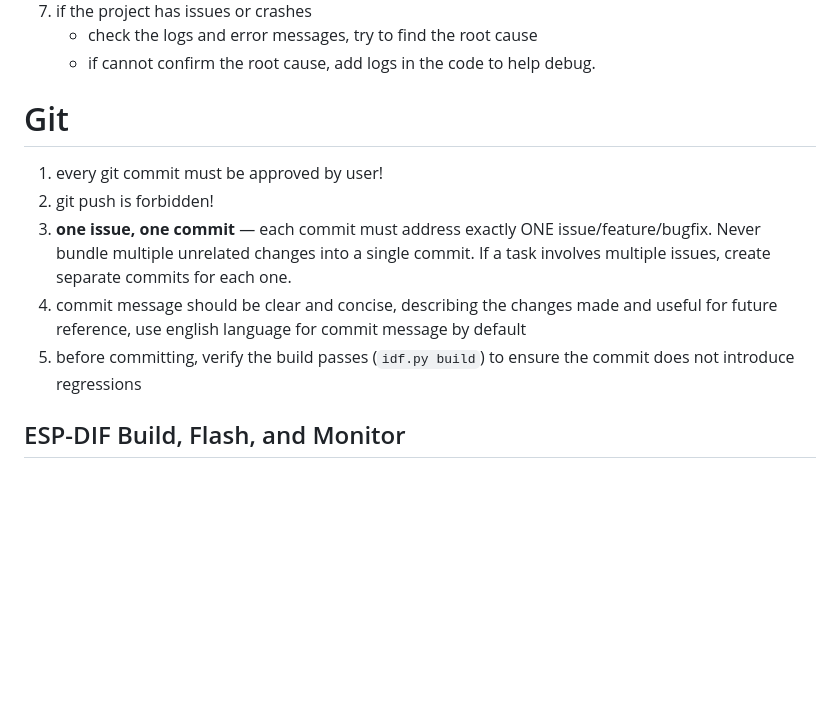
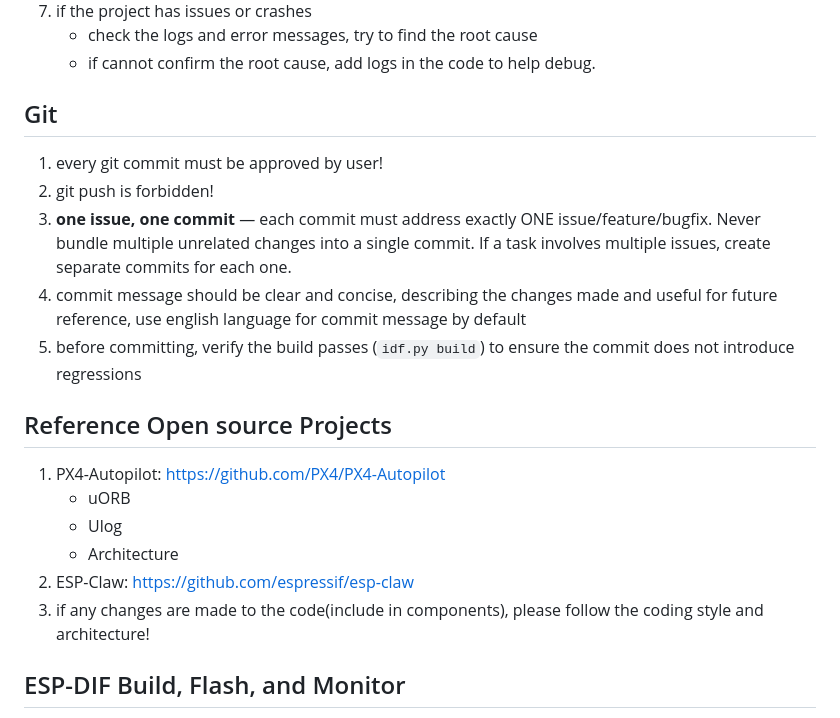
Before and after one commit to huanglilong/esp32p4_monitor, a Markdown page: .github/copilot-instructions.md, the part around the change. Drawn GitHub-style; blank space fills up the shorter version.

Commit message:
[copilot] add rule for open source projects

```diff
--- a/.github/copilot-instructions.md
+++ b/.github/copilot-instructions.md
@@ -15,12 +15,20 @@
     - check the logs and error messages, try to find the root cause
     - if cannot confirm the root cause, add logs in the code to help debug.
 
-# Git
+## Git
 1. every git commit must be approved by user!
 2. git push is forbidden!
 3. **one issue, one commit** — each commit must address exactly ONE issue/feature/bugfix. Never bundle multiple unrelated changes into a single commit. If a task involves multiple issues, create separate commits for each one.
 4. commit message should be clear and concise, describing the changes made and useful for future reference, use english language for commit message by default
 5. before committing, verify the build passes (`idf.py build`) to ensure the commit does not introduce regressions
+
+## Reference Open source Projects
+1. PX4-Autopilot: https://github.com/PX4/PX4-Autopilot
+    - uORB
+    - Ulog
+    - Architecture
+2. ESP-Claw: https://github.com/espressif/esp-claw
+3. if any changes are made to the code(include in components), please follow the coding style and architecture!
 
 ## ESP-DIF Build, Flash, and Monitor
 1. source ~/.espressif/v6.x/esp-idf/export.sh
```
